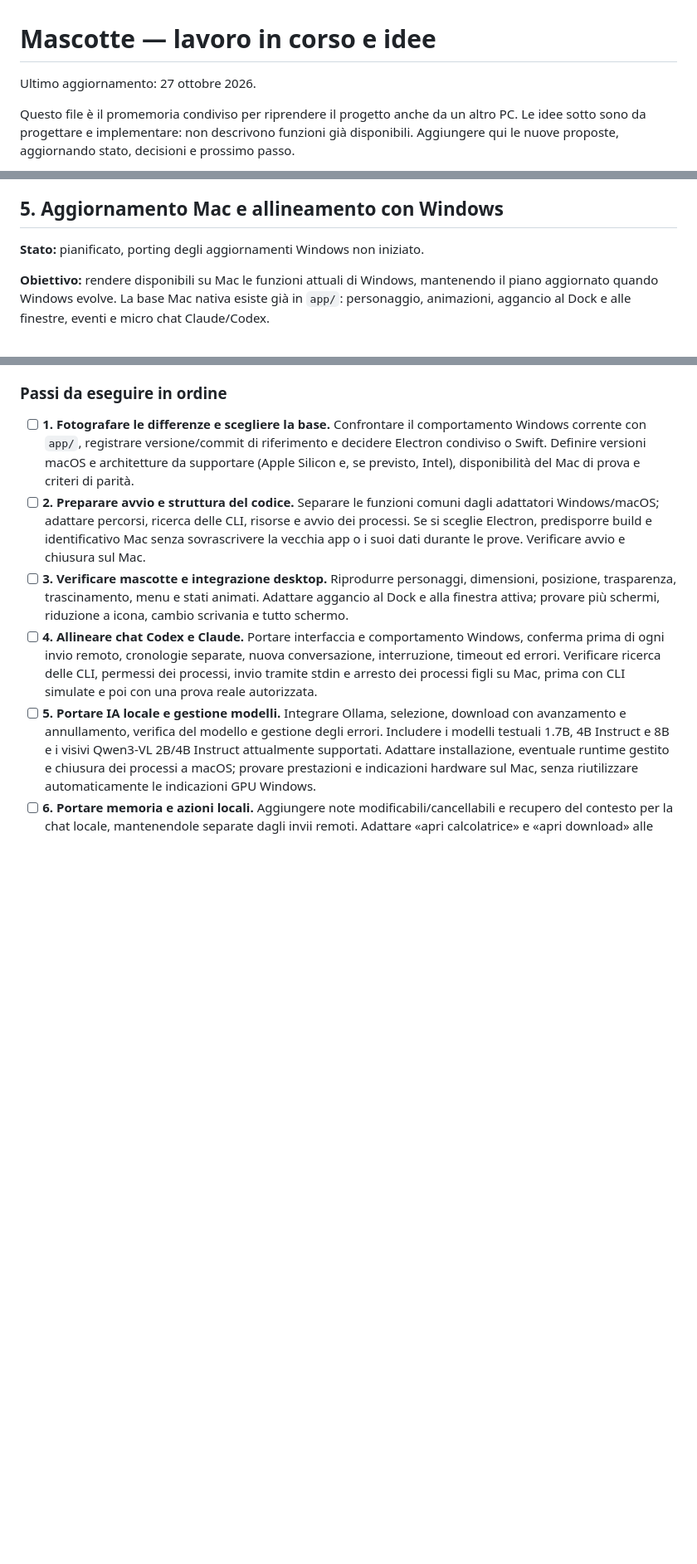
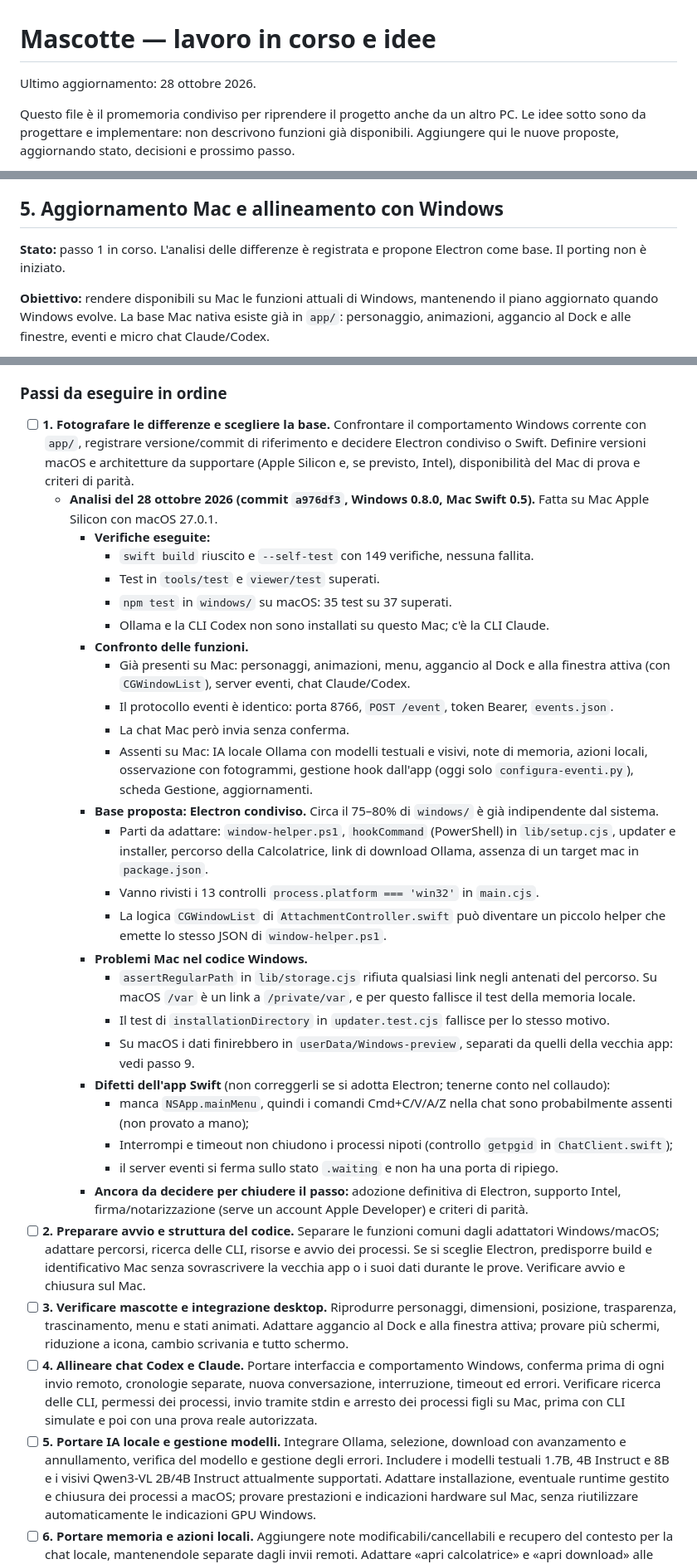
Before and after one commit to Zekseron/Mascotte, a Markdown page: WORK-IN-PROGRESS.md, 3 parts joined by grey strips. Shown at 83% size. Rendered like a GitHub page; blank space fills up the shorter version.

Commit message:
docs: registra analisi differenze Windows/Mac (passo 1)

```diff
--- a/WORK-IN-PROGRESS.md
+++ b/WORK-IN-PROGRESS.md
@@ -1,6 +1,6 @@
 # Mascotte — lavoro in corso e idee
 
-Ultimo aggiornamento: 27 ottobre 2026.
+Ultimo aggiornamento: 28 ottobre 2026.
 
 Questo file è il promemoria condiviso per riprendere il progetto anche da un altro PC. Le idee sotto sono da progettare e implementare: non descrivono funzioni già disponibili. Aggiungere qui le nuove proposte, aggiornando stato, decisioni e prossimo passo.
 
@@ -103,7 +103,7 @@ Punti del codice da cui partire: `windows/lib/capture.cjs`, gestione osservazion
 
 ## 5. Aggiornamento Mac e allineamento con Windows
 
-**Stato:** pianificato, porting degli aggiornamenti Windows non iniziato.
+**Stato:** passo 1 in corso. L'analisi delle differenze è registrata e propone Electron come base. Il porting non è iniziato.
 
 **Obiettivo:** rendere disponibili su Mac le funzioni attuali di Windows, mantenendo il piano aggiornato quando Windows evolve. La base Mac nativa esiste già in `app/`: personaggio, animazioni, aggancio al Dock e alle finestre, eventi e micro chat Claude/Codex.
 
@@ -114,6 +114,30 @@ Punti del codice da cui partire: `windows/lib/capture.cjs`, gestione osservazion
 ### Passi da eseguire in ordine
 
 - [ ] **1. Fotografare le differenze e scegliere la base.** Confrontare il comportamento Windows corrente con `app/`, registrare versione/commit di riferimento e decidere Electron condiviso o Swift. Definire versioni macOS e architetture da supportare (Apple Silicon e, se previsto, Intel), disponibilità del Mac di prova e criteri di parità.
+  - **Analisi del 28 ottobre 2026 (commit `a976df3`, Windows 0.8.0, Mac Swift 0.5).** Fatta su Mac Apple Silicon con macOS 27.0.1.
+    - **Verifiche eseguite:**
+      - `swift build` riuscito e `--self-test` con 149 verifiche, nessuna fallita.
+      - Test in `tools/test` e `viewer/test` superati.
+      - `npm test` in `windows/` su macOS: 35 test su 37 superati.
+      - Ollama e la CLI Codex non sono installati su questo Mac; c'è la CLI Claude.
+    - **Confronto delle funzioni.**
+      - Già presenti su Mac: personaggi, animazioni, menu, aggancio al Dock e alla finestra attiva (con `CGWindowList`), server eventi, chat Claude/Codex.
+      - Il protocollo eventi è identico: porta 8766, `POST /event`, token Bearer, `events.json`.
+      - La chat Mac però invia senza conferma.
+      - Assenti su Mac: IA locale Ollama con modelli testuali e visivi, note di memoria, azioni locali, osservazione con fotogrammi, gestione hook dall'app (oggi solo `configura-eventi.py`), scheda Gestione, aggiornamenti.
+    - **Base proposta: Electron condiviso.** Circa il 75–80% di `windows/` è già indipendente dal sistema.
+      - Parti da adattare: `window-helper.ps1`, `hookCommand` (PowerShell) in `lib/setup.cjs`, updater e installer, percorso della Calcolatrice, link di download Ollama, assenza di un target mac in `package.json`.
+      - Vanno rivisti i 13 controlli `process.platform === 'win32'` in `main.cjs`.
+      - La logica `CGWindowList` di `AttachmentController.swift` può diventare un piccolo helper che emette lo stesso JSON di `window-helper.ps1`.
+    - **Problemi Mac nel codice Windows.**
+      - `assertRegularPath` in `lib/storage.cjs` rifiuta qualsiasi link negli antenati del percorso. Su macOS `/var` è un link a `/private/var`, e per questo fallisce il test della memoria locale.
+      - Il test di `installationDirectory` in `updater.test.cjs` fallisce per lo stesso motivo.
+      - Su macOS i dati finirebbero in `userData/Windows-preview`, separati da quelli della vecchia app: vedi passo 9.
+    - **Difetti dell'app Swift** (non correggerli se si adotta Electron; tenerne conto nel collaudo):
+      - manca `NSApp.mainMenu`, quindi i comandi Cmd+C/V/A/Z nella chat sono probabilmente assenti (non provato a mano);
+      - Interrompi e timeout non chiudono i processi nipoti (controllo `getpgid` in `ChatClient.swift`);
+      - il server eventi si ferma sullo stato `.waiting` e non ha una porta di ripiego.
+    - **Ancora da decidere per chiudere il passo:** adozione definitiva di Electron, supporto Intel, firma/notarizzazione (serve un account Apple Developer) e criteri di parità.
 - [ ] **2. Preparare avvio e struttura del codice.** Separare le funzioni comuni dagli adattatori Windows/macOS; adattare percorsi, ricerca delle CLI, risorse e avvio dei processi. Se si sceglie Electron, predisporre build e identificativo Mac senza sovrascrivere la vecchia app o i suoi dati durante le prove. Verificare avvio e chiusura sul Mac.
 - [ ] **3. Verificare mascotte e integrazione desktop.** Riprodurre personaggi, dimensioni, posizione, trasparenza, trascinamento, menu e stati animati. Adattare aggancio al Dock e alla finestra attiva; provare più schermi, riduzione a icona, cambio scrivania e tutto schermo.
 - [ ] **4. Allineare chat Codex e Claude.** Portare interfaccia e comportamento Windows, conferma prima di ogni invio remoto, cronologie separate, nuova conversazione, interruzione, timeout ed errori. Verificare ricerca delle CLI, permessi dei processi, invio tramite stdin e arresto dei processi figli su Mac, prima con CLI simulate e poi con una prova reale autorizzata.
```
